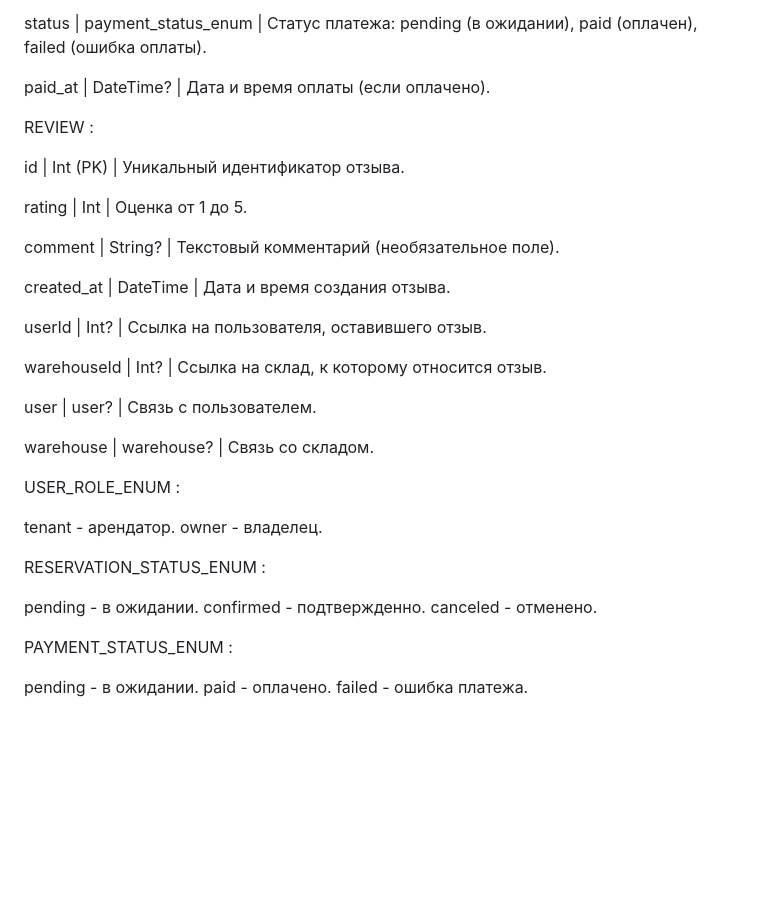
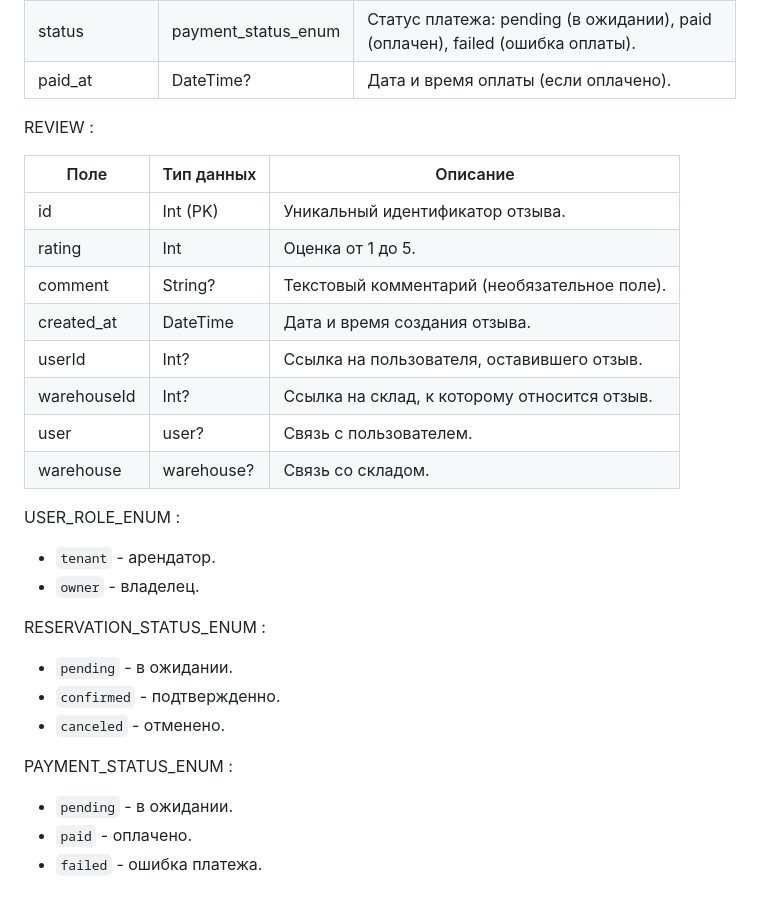
Before and after one commit to loonza/web-back, a Markdown page: README.md, the part around the change printed below. Rendered like a GitHub page; blank space fills up the shorter version.

Commit message:
docs: update README

```diff
--- a/README.md
+++ b/README.md
@@ -99,45 +56,30 @@ paid_at	| DateTime?	| Дата и время оплаты (если оплаче
 
 REVIEW :
 
+Поле | Тип данных | Описание
+---|---|---
 id	| Int (PK)	| Уникальный идентификатор отзыва.
-
-
 rating	| Int	| Оценка от 1 до 5.
-
-
 comment	| String?	| Текстовый комментарий (необязательное поле).
-
-
 created_at	| DateTime	| Дата и время создания отзыва.
-
-
 userId	| Int? | 	Ссылка на пользователя, оставившего отзыв.
-
-
 warehouseId	| Int?	| Ссылка на склад, к которому относится отзыв.
-
-
 user	| user? | 	Связь с пользователем.
-
-
 warehouse	| warehouse?	| Связь со складом.
-
-
 
 USER_ROLE_ENUM :
 
-
-tenant - арендатор.
-owner - владелец.
+- `tenant` - арендатор.
+- `owner` - владелец.
 
 RESERVATION_STATUS_ENUM :
 
-pending - в ожидании.
-confirmed - подтвержденно.
-canceled - отменено.
+- `pending` - в ожидании.
+- `confirmed` - подтвержденно.
+- `canceled` - отменено.
 
 PAYMENT_STATUS_ENUM :
 
-pending - в ожидании.
-paid - оплачено.
-failed - ошибка платежа.
+- `pending` - в ожидании.
+- `paid` - оплачено.
+- `failed` - ошибка платежа.
```
Also changed, not shown: other parts of README.md (+10 -53 lines).
